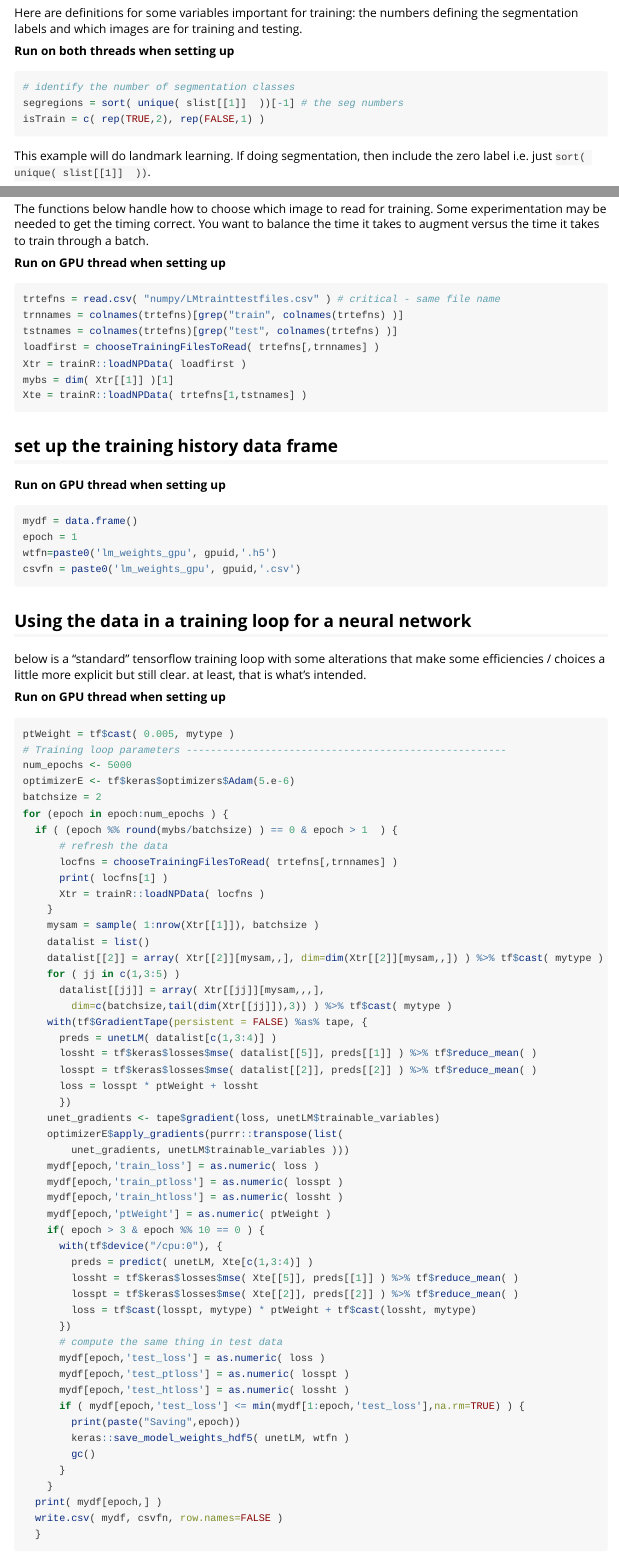
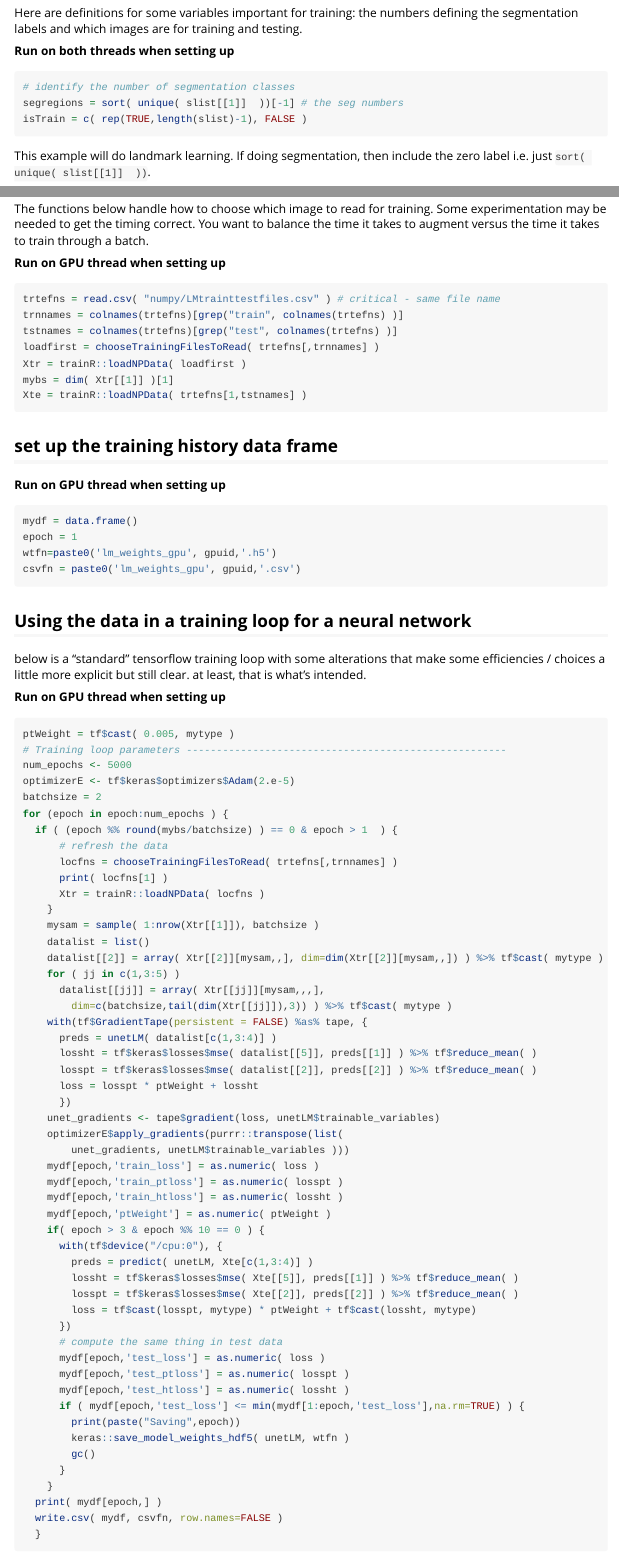
Before and after one commit to stnava/surgeRy, an R Markdown document (vignettes/trainR.Rmd): the page in a window 1100 px wide, from 1380 px down, and a second part further down, joined at a grey line. Rendered offline with R 4.5, knitr and Pandoc, with nearby package versions.

Commit message:
ENH: .... docccccccc

````diff
--- a/vignettes/trainR.Rmd
+++ b/vignettes/trainR.Rmd
@@ -101,7 +101,7 @@ defining the segmentation labels and which images are for training and testing.
 ```{r setup3,echo=TRUE,eval=FALSE}
 # identify the number of segmentation classes
 segregions = sort( unique( slist[[1]]  ))[-1] # the seg numbers
-isTrain = c( rep(TRUE,2), rep(FALSE,1) )
+isTrain = c( rep(TRUE,length(slist)-1), FALSE )
 ```
 
 This example will do landmark learning.  If doing segmentation, then include
@@ -296,7 +296,7 @@ at least, that is what's intended.
 ptWeight = tf$cast( 0.005, mytype )
 # Training loop parameters -----------------------------------------------------
 num_epochs <- 5000
-optimizerE <- tf$keras$optimizers$Adam(5.e-6)
+optimizerE <- tf$keras$optimizers$Adam(2.e-5)
 batchsize = 2
 for (epoch in epoch:num_epochs ) {
   if ( (epoch %% round(mybs/batchsize) ) == 0 & epoch > 1  ) {
````
Also changed, not shown: docs/pkgdown.yml, vignettes/trainR.Rmd (3 more changed lines), 1 other file.
